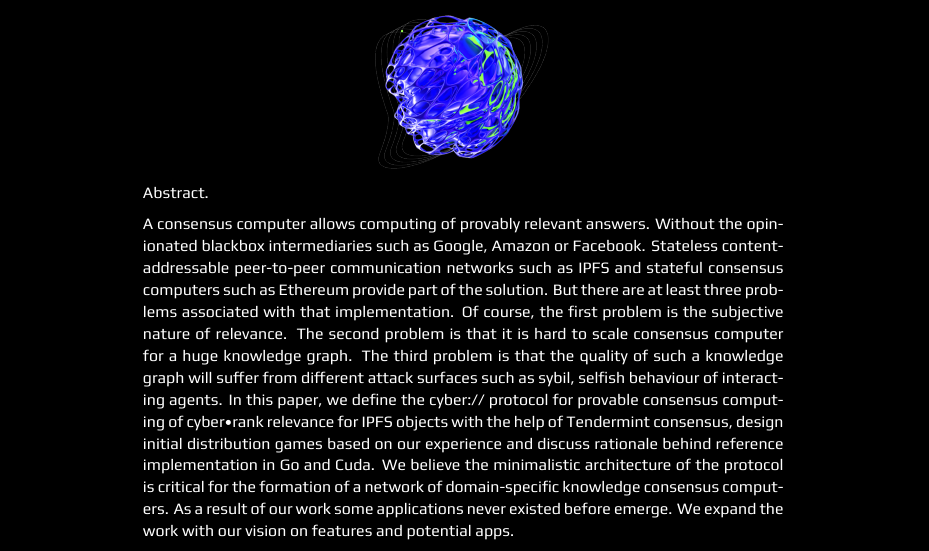
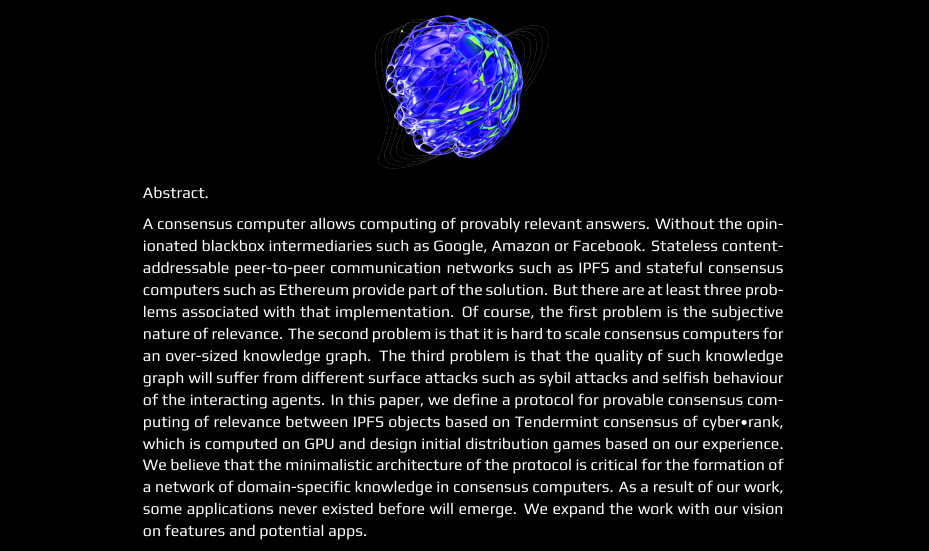
Before and after one commit to cybercongress/cyber, a LaTeX paper (main.tex): part of page 1 of 15, cut so that both start at the same text. Compiled offline with XeLaTeX.

Commit message:
Fix abstract

```diff
--- a/main.tex
+++ b/main.tex
@@ -221,7 +221,7 @@
 }
 
 \begin{abstract}
-A consensus computer allows computing of provably relevant answers. Without the opinionated blackbox intermediaries such as Google, Amazon or Facebook. Stateless content-addressable peer-to-peer communication networks such as IPFS and stateful consensus computers such as Ethereum provide part of the solution. But there are at least three problems associated with that implementation. Of course, the first problem is the subjective nature of relevance. The second problem is that it is hard to scale consensus computer for a huge knowledge graph. The third problem is that the quality of such a knowledge graph will suffer from different attack surfaces such as sybil, selfish behaviour of interacting agents. In this paper, we define the cyber:// protocol for provable consensus computing of cyber•rank relevance for IPFS objects with the help of Tendermint consensus, design initial distribution games based on our experience and discuss rationale behind reference implementation in Go and Cuda. We believe the minimalistic architecture of the protocol is critical for the formation of a network of domain-specific knowledge consensus computers. As a result of our work some applications never existed before emerge. We expand the work with our vision on features and potential apps.
+A consensus computer allows computing of provably relevant answers. Without the opinionated blackbox intermediaries such as Google, Amazon or Facebook. Stateless content-addressable peer-to-peer communication networks such as IPFS and stateful consensus computers such as Ethereum provide part of the solution. But there are at least three problems associated with that implementation. Of course, the first problem is the subjective nature of relevance. The second problem is that it is hard to scale consensus computers for an over-sized knowledge graph. The third problem is that the quality of such knowledge graph will suffer from different surface attacks such as sybil attacks and selfish behaviour of the interacting agents. In this paper, we define a protocol for provable consensus computing of relevance between IPFS objects based on Tendermint consensus of cyber•rank, which is computed on GPU and design initial distribution games based on our experience. We believe that the minimalistic architecture of the protocol is critical for the formation of a network of domain-specific knowledge in consensus computers. As a result of our work, some applications never existed before will emerge. We expand the work with our vision on features and potential apps.
 \end{abstract}
 
 \titleSection{The Great Web}\label{great-web}
```
